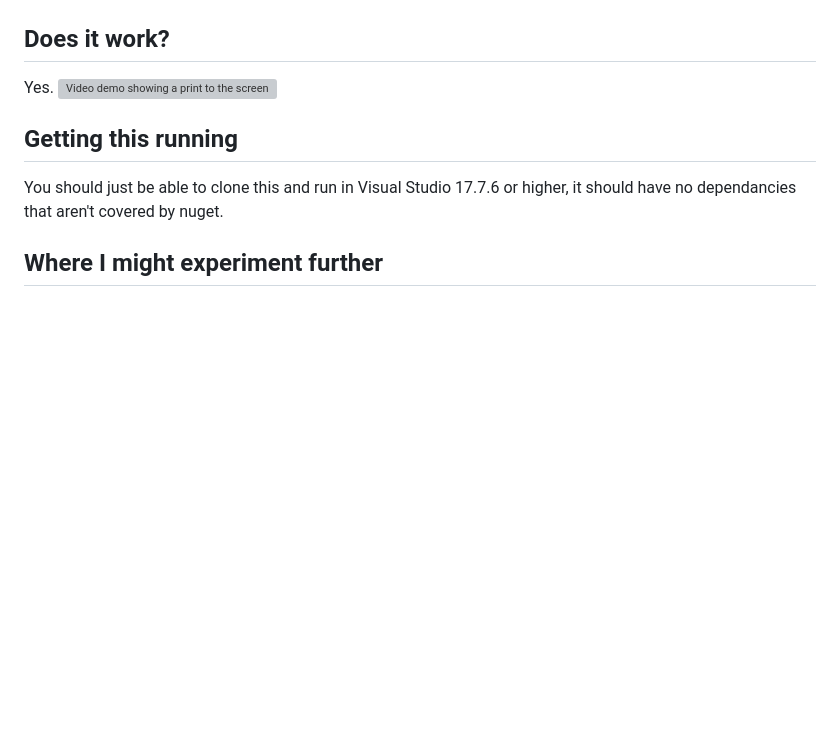
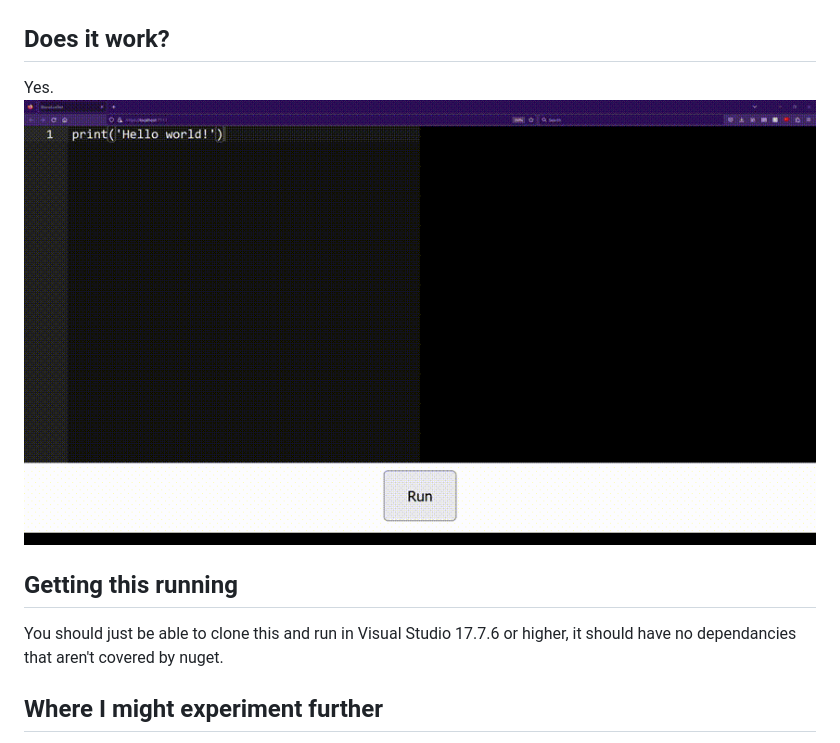
Before and after one commit to jpc133/BlazorLuaTest, a Markdown page: README.md, the part around the change. Rendered like a GitHub page; pictures changed too: demo.gif (added); blank space fills up the shorter version; grey boxes are pictures that could not be loaded.

Commit message:
Change webm to gif

```diff
--- a/README.md
+++ b/README.md
@@ -6,7 +6,7 @@ This experiment was spurred on by a desire to test the potential for using Lua i
 
 ## Does it work?
 Yes.
-![Video demo showing a print to the screen and then a loop of prints to the screen](demo.webm)
+![Video demo showing a print to the screen and then a loop of prints to the screen](demo.gif)
 
 ## Getting this running
 You should just be able to clone this and run in Visual Studio 17.7.6 or higher, it should have no dependancies that aren't covered by nuget.
```
Also changed, not shown: 1 other file.
